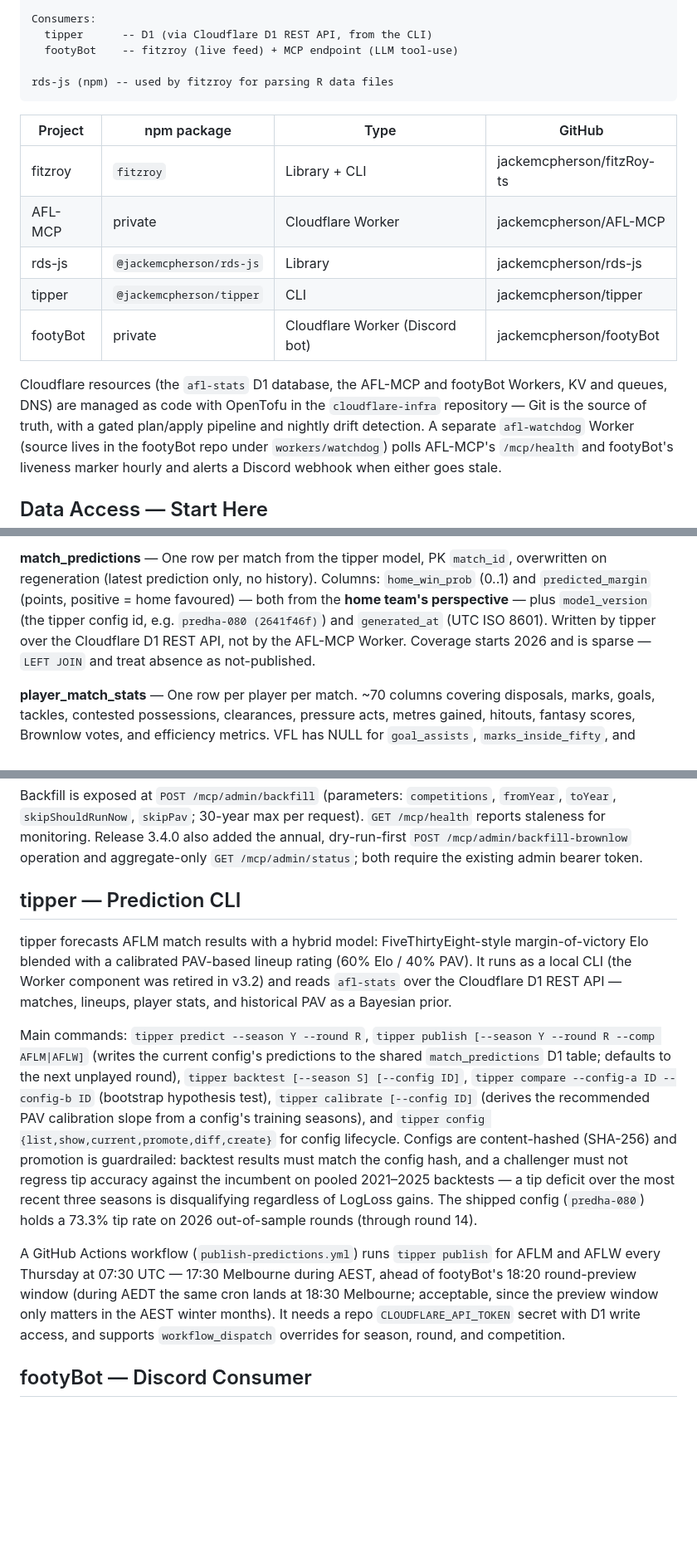
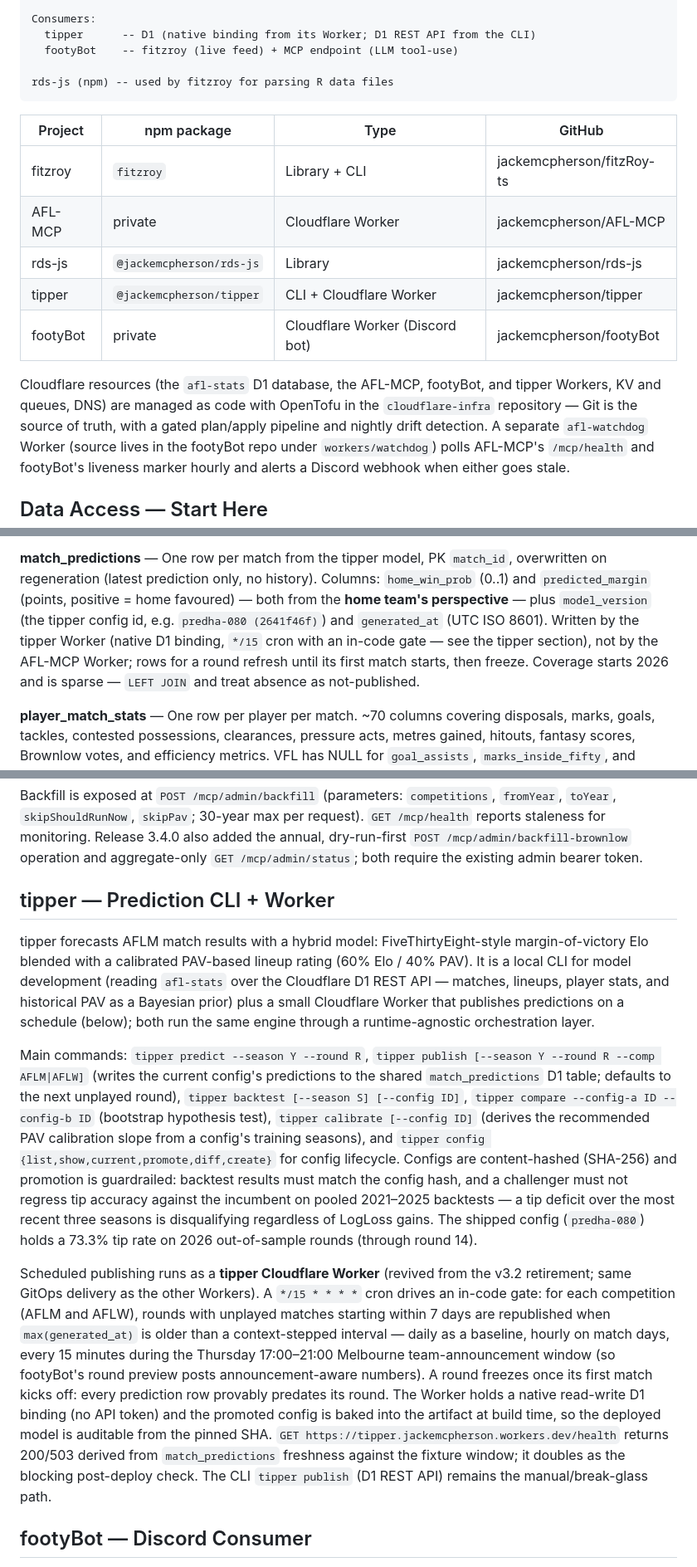
Before and after one commit to jackemcpherson/homepage, a Markdown page: public/docs/afl-data-ecosystem.md, 3 parts joined by grey strips. Shown at 83% size. GitHub-like rendering; blank space fills up the shorter version.

Commit message:
docs: tipper Worker scheduler replaces the GH Actions publish cron
Supersedes this morning's scheduled-publishing prose: predictions now
publish from a tipper Cloudflare Worker (15-min cron, in-code Melbourne
gate, freeze at round start, native D1 binding, baked config, health
endpoint). CLI publish stays as break-glass.

Co-Authored-By: Claude Fable 5 <noreply@anthropic.com>

```diff
--- a/public/docs/afl-data-ecosystem.md
+++ b/public/docs/afl-data-ecosystem.md
@@ -26,7 +26,7 @@ AFL API / FootyWire / AFL Tables / Squiggle / Fryzigg RDS
                                 tipper (prediction CLI)
 
 Consumers:
-  tipper      -- D1 (via Cloudflare D1 REST API, from the CLI)
+  tipper      -- D1 (native binding from its Worker; D1 REST API from the CLI)
   footyBot    -- fitzroy (live feed) + MCP endpoint (LLM tool-use)
 
 rds-js (npm) -- used by fitzroy for parsing R data files
@@ -37,12 +37,12 @@ rds-js (npm) -- used by fitzroy for parsing R data files
 | fitzroy | `fitzroy` | Library + CLI | jackemcpherson/fitzRoy-ts |
 | AFL-MCP | private | Cloudflare Worker | jackemcpherson/AFL-MCP |
 | rds-js | `@jackemcpherson/rds-js` | Library | jackemcpherson/rds-js |
-| tipper | `@jackemcpherson/tipper` | CLI | jackemcpherson/tipper |
+| tipper | `@jackemcpherson/tipper` | CLI + Cloudflare Worker | jackemcpherson/tipper |
 | footyBot | private | Cloudflare Worker (Discord bot) | jackemcpherson/footyBot |
 
-Cloudflare resources (the `afl-stats` D1 database, the AFL-MCP and footyBot
-Workers, KV and queues, DNS) are managed as code with OpenTofu in the
-`cloudflare-infra` repository — Git is the source of truth, with a gated
+Cloudflare resources (the `afl-stats` D1 database, the AFL-MCP, footyBot,
+and tipper Workers, KV and queues, DNS) are managed as code with OpenTofu in
+the `cloudflare-infra` repository — Git is the source of truth, with a gated
 plan/apply pipeline and nightly drift detection. A separate `afl-watchdog`
 Worker (source lives in the footyBot repo under `workers/watchdog`) polls
 AFL-MCP's `/mcp/health` and footyBot's liveness marker hourly and alerts a
@@ -345,9 +345,10 @@ history). Columns: `home_win_prob` (0..1) and `predicted_margin`
 (points, positive = home favoured) — both from the **home team's
 perspective** — plus `model_version` (the tipper config id, e.g.
 `predha-080 (2641f46f)`) and `generated_at` (UTC ISO 8601). Written by
-tipper over the Cloudflare D1 REST API, not by the AFL-MCP Worker.
-Coverage starts 2026 and is sparse — `LEFT JOIN` and treat absence as
-not-published.
+the tipper Worker (native D1 binding, `*/15` cron with an in-code gate —
+see the tipper section), not by the AFL-MCP Worker; rows for a round
+refresh until its first match starts, then freeze. Coverage starts 2026
+and is sparse — `LEFT JOIN` and treat absence as not-published.
 
 **player_match_stats** — One row per player per match. ~70 columns covering
 disposals, marks, goals, tackles, contested possessions, clearances, pressure
@@ -474,13 +475,15 @@ Release 3.4.0 also added the annual, dry-run-first
 `POST /mcp/admin/backfill-brownlow` operation and aggregate-only
 `GET /mcp/admin/status`; both require the existing admin bearer token.
 
-## tipper — Prediction CLI
+## tipper — Prediction CLI + Worker
 
 tipper forecasts AFLM match results with a hybrid model: FiveThirtyEight-style
 margin-of-victory Elo blended with a calibrated PAV-based lineup rating
-(60% Elo / 40% PAV). It runs as a local CLI (the Worker component was
-retired in v3.2) and reads `afl-stats` over the Cloudflare D1 REST API —
-matches, lineups, player stats, and historical PAV as a Bayesian prior.
+(60% Elo / 40% PAV). It is a local CLI for model development (reading
+`afl-stats` over the Cloudflare D1 REST API — matches, lineups, player
+stats, and historical PAV as a Bayesian prior) plus a small Cloudflare
+Worker that publishes predictions on a schedule (below); both run the
+same engine through a runtime-agnostic orchestration layer.
 
 Main commands: `tipper predict --season Y --round R`,
 `tipper publish [--season Y --round R --comp AFLM|AFLW]` (writes the
@@ -498,13 +501,22 @@ backtests — a tip deficit over the most recent three seasons is
 disqualifying regardless of LogLoss gains. The shipped config (`predha-080`)
 holds a 73.3% tip rate on 2026 out-of-sample rounds (through round 14).
 
-A GitHub Actions workflow (`publish-predictions.yml`) runs
-`tipper publish` for AFLM and AFLW every Thursday at 07:30 UTC — 17:30
-Melbourne during AEST, ahead of footyBot's 18:20 round-preview window
-(during AEDT the same cron lands at 18:30 Melbourne; acceptable, since
-the preview window only matters in the AEST winter months). It needs a
-repo `CLOUDFLARE_API_TOKEN` secret with D1 write access, and supports
-`workflow_dispatch` overrides for season, round, and competition.
+Scheduled publishing runs as a **tipper Cloudflare Worker** (revived from
+the v3.2 retirement; same GitOps delivery as the other Workers). A
+`*/15 * * * *` cron drives an in-code gate: for each competition (AFLM
+and AFLW), rounds with unplayed matches starting within 7 days are
+republished when `max(generated_at)` is older than a context-stepped
+interval — daily as a baseline, hourly on match days, every 15 minutes
+during the Thursday 17:00–21:00 Melbourne team-announcement window (so
+footyBot's round preview posts announcement-aware numbers). A round
+freezes once its first match kicks off: every prediction row provably
+predates its round. The Worker holds a native read-write D1 binding
+(no API token) and the promoted config is baked into the artifact at
+build time, so the deployed model is auditable from the pinned SHA.
+`GET https://tipper.jackemcpherson.workers.dev/health` returns 200/503
+derived from `match_predictions` freshness against the fixture window;
+it doubles as the blocking post-deploy check. The CLI `tipper publish`
+(D1 REST API) remains the manual/break-glass path.
 
 ## footyBot — Discord Consumer
 
```
Also changed, not shown: other parts of public/docs/afl-data-ecosystem.md (+2 -2 lines).
